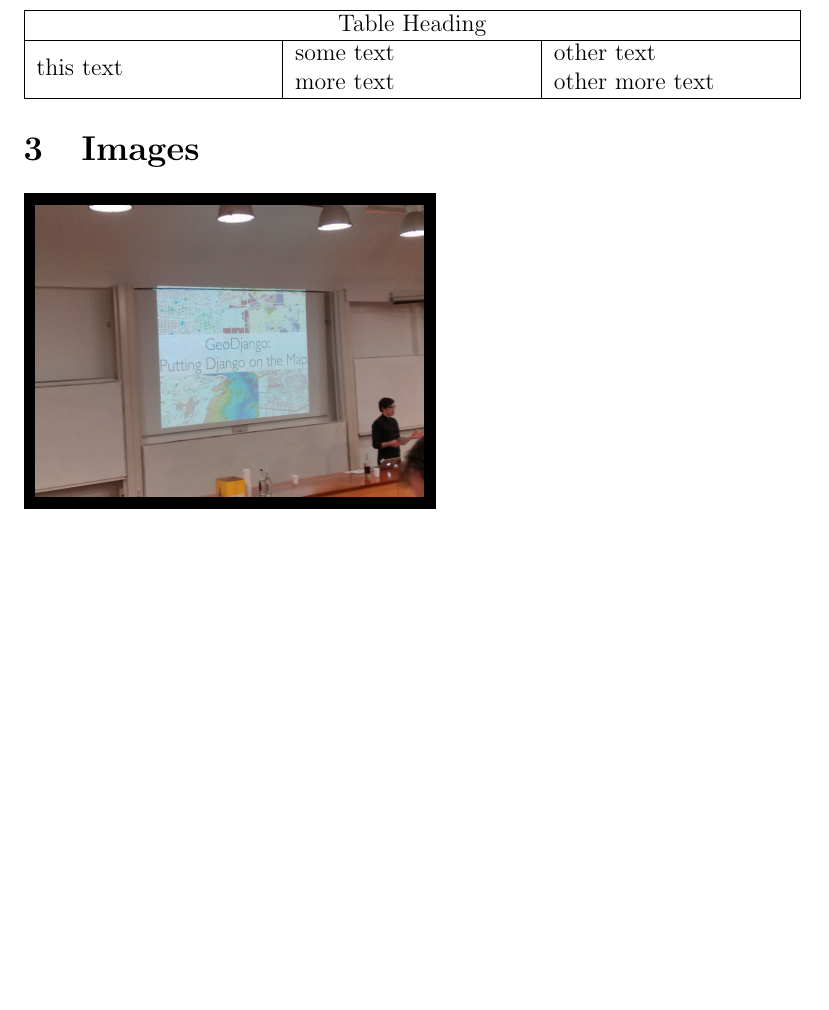
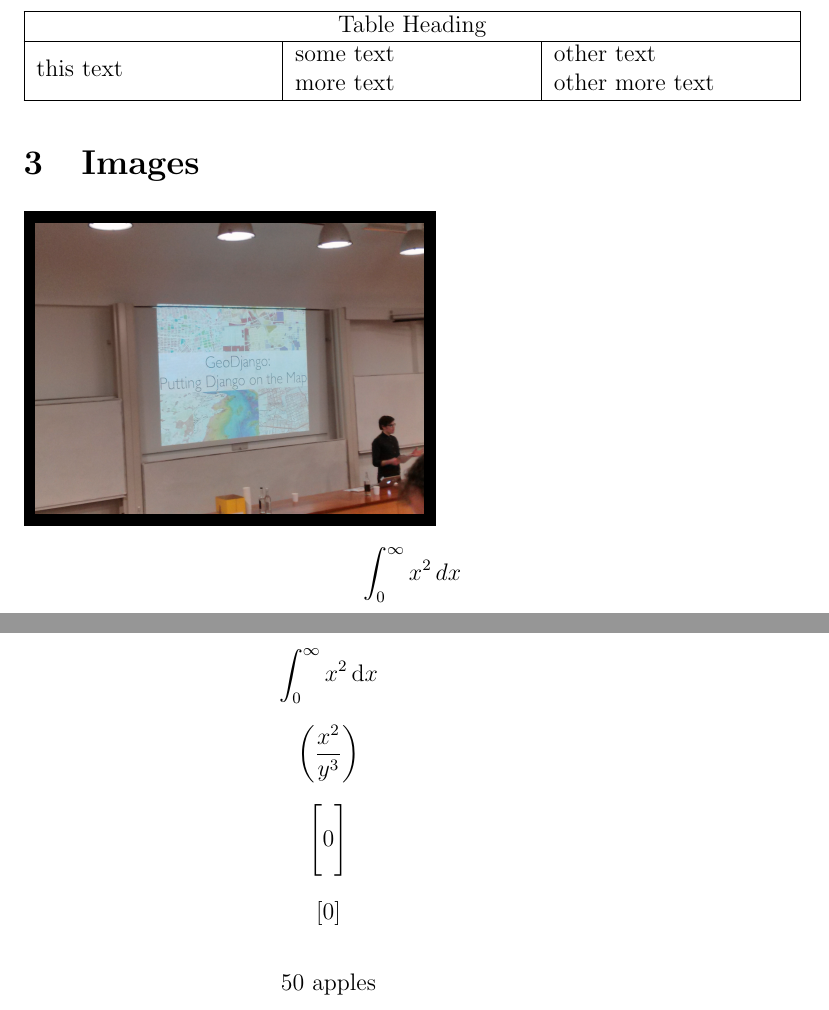
Before and after one commit to martinjc/LaTeX-an-Introduction--Part-1-, a LaTeX problem sheet (src/lecture-examples/examples.tex): part of page 4 of 4 before the commit and two parts of pages 4 and 5 of 5 after it, the two joined at a grey line, cut so that both start at the same text, the shorter picture padded with empty space. Compiled offline with pdfLaTeX.

Commit message:
some maths

```diff
--- a/src/lecture-examples/examples.tex
+++ b/src/lecture-examples/examples.tex
@@ -4,6 +4,7 @@
 \usepackage{multirow}
 \usepackage{tabularx}
 \usepackage{graphicx}
+\usepackage{amsmath}
 
 \setlength{\parindent}{0pt}
 
@@ -118,4 +119,15 @@
 \fbox{\includegraphics[width=0.5\textwidth]{img/django.jpg}}
 
 
+\[ \int_0^\infty x^2\,dx \]
+
+\[ \int_0^\infty x^2\,\mathrm{d}x\]
+
+\[  \left(\frac{x^2}{y^3}\right) \]
+
+\[ \Bigg[ 0\Bigg] \]
+
+\[ [ 0 ] \]
+
+\[ 50 \text{ apples} \]
 \end{document}
```
Also changed, not shown: src/lecture-examples/examples.pdf.
